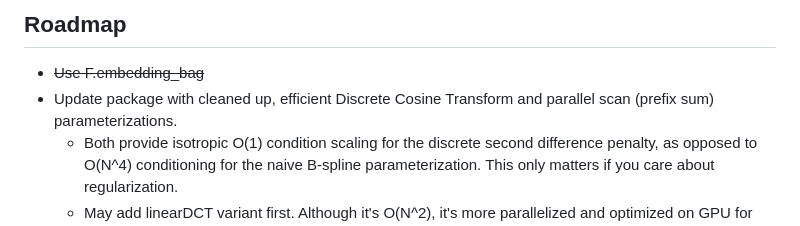
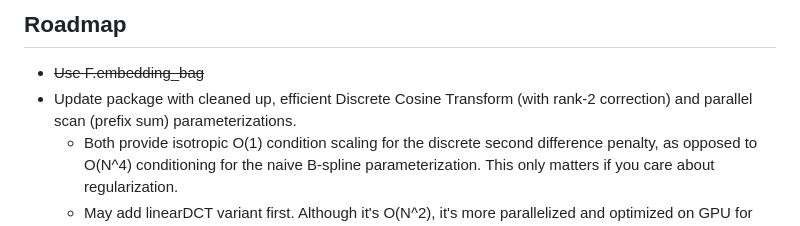
Before and after one commit to catswe/KANditioned, a Markdown page: README.md, the part around the change. Drawn GitHub-style.

```diff
--- a/README.md
+++ b/README.md
@@ -45,7 +45,7 @@ layer.visualize_all_mappings(save_path="kan_mappings.png")
 
 ## Roadmap
 - ~~Use F.embedding_bag~~
-- Update package with cleaned up, efficient Discrete Cosine Transform and parallel scan (prefix sum) parameterizations.
+- Update package with cleaned up, efficient Discrete Cosine Transform (with rank-2 correction) and parallel scan (prefix sum) parameterizations.
     - Both provide isotropic O(1) condition scaling for the discrete second difference penalty, as opposed to O(N^4) conditioning for the naive B-spline parameterization. This only matters if you care about regularization.
     - May add linearDCT variant first. Although it's O(N^2), it's more parallelized and optimized on GPU for small N since it's essentially a matmul with weight being a DCT matrix
 - Proper baselines against MLP and various other KAN implementations on backward and forward passes
```
